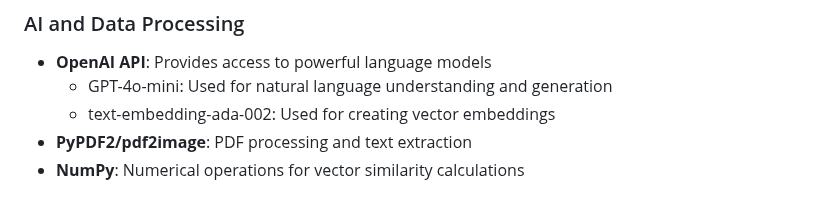
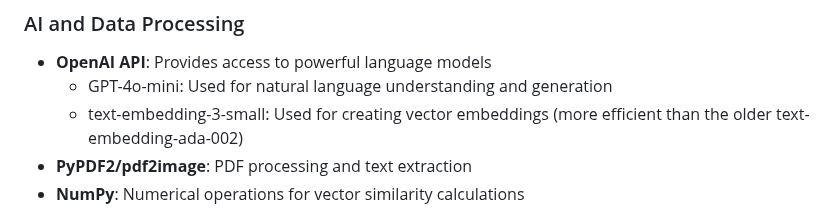
Before and after one commit to VictorCabrejos/genai-pdf-qa-bot, a Markdown page: docs/architecture/technical-overview.md, the part around the change. Drawn GitHub-style.

Commit message:
Update embedding model reference from text-embedding-ada-002 to text-embedding-3-small

```diff
--- a/docs/architecture/technical-overview.md
+++ b/docs/architecture/technical-overview.md
@@ -57,7 +57,7 @@ The application follows a **Service-Oriented MVC (Model-View-Controller)** archi
 ### AI and Data Processing
 - **OpenAI API**: Provides access to powerful language models
   - GPT-4o-mini: Used for natural language understanding and generation
-  - text-embedding-ada-002: Used for creating vector embeddings
+  - text-embedding-3-small: Used for creating vector embeddings (more efficient than the older text-embedding-ada-002)
 - **PyPDF2/pdf2image**: PDF processing and text extraction
 - **NumPy**: Numerical operations for vector similarity calculations
 
```
